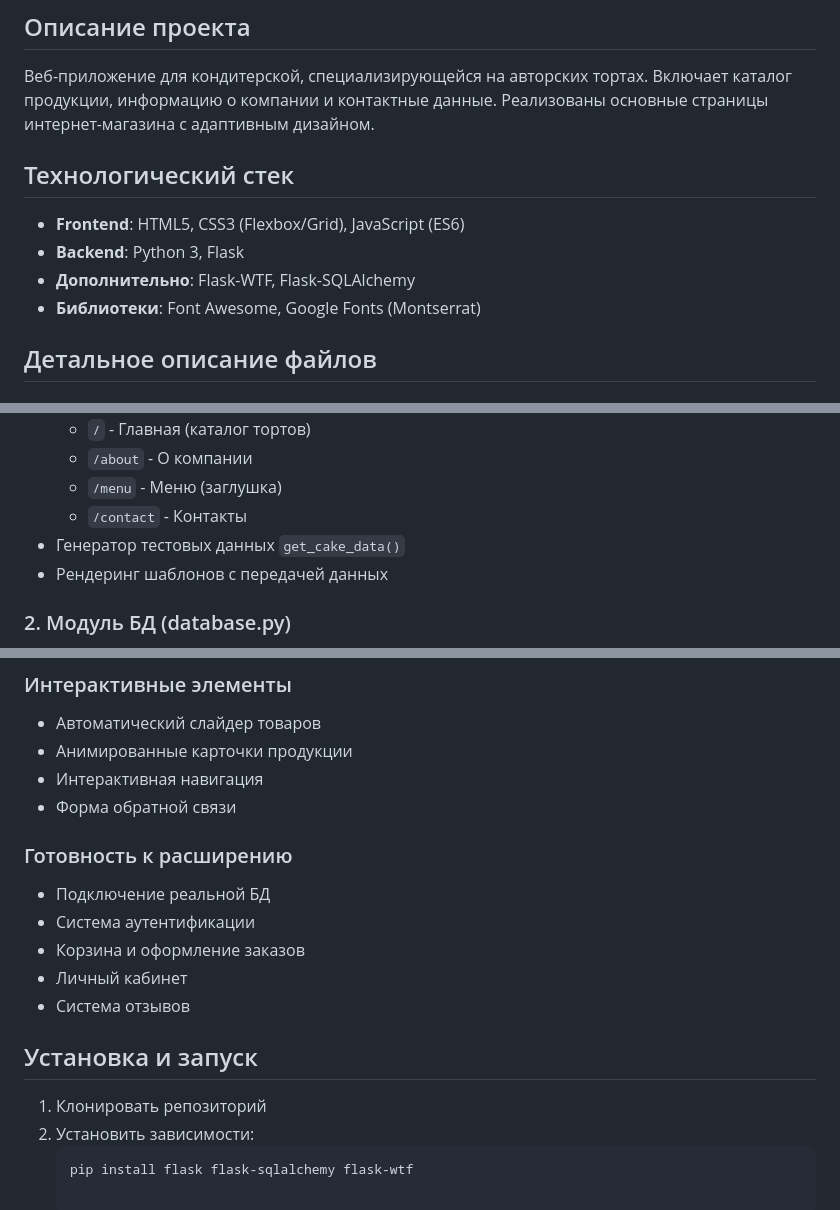
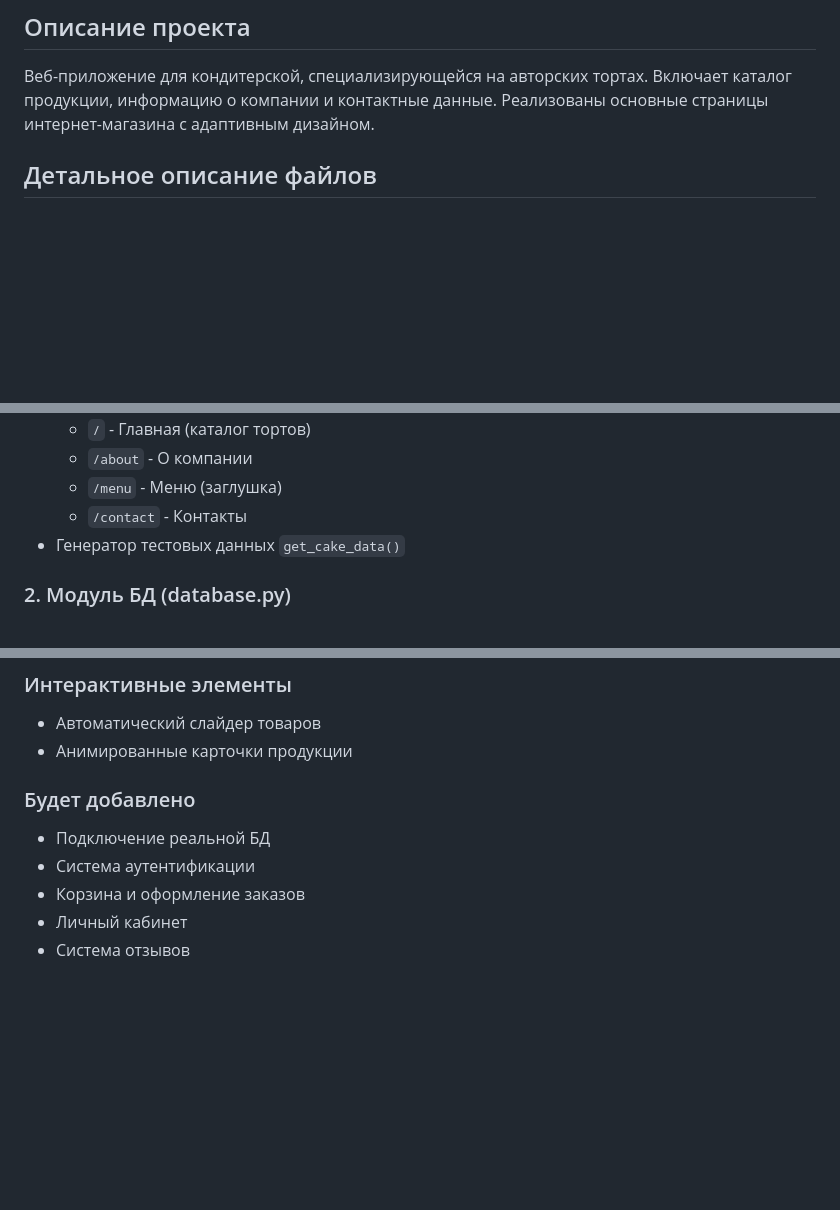
Before and after one commit to PeafulLeopold/WEB-Project, a Markdown page: docs/description.md, 3 parts joined by grey strips. GitHub-like rendering; blank space fills up the shorter version.

Commit message:
описание

````diff
--- a/docs/description.md
+++ b/docs/description.md
@@ -2,12 +2,6 @@
 
 ## Описание проекта
 Веб-приложение для кондитерской, специализирующейся на авторских тортах. Включает каталог продукции, информацию о компании и контактные данные. Реализованы основные страницы интернет-магазина с адаптивным дизайном.
-
-## Технологический стек
-- **Frontend**: HTML5, CSS3 (Flexbox/Grid), JavaScript (ES6)
-- **Backend**: Python 3, Flask
-- **Дополнительно**: Flask-WTF, Flask-SQLAlchemy
-- **Библиотеки**: Font Awesome, Google Fonts (Montserrat)
 
 ## Детальное описание файлов
 
@@ -20,7 +14,6 @@
   - `/menu` - Меню (заглушка)
   - `/contact` - Контакты
 - Генератор тестовых данных `get_cake_data()`
-- Рендеринг шаблонов с передачей данных
 
 ### 2. Модуль БД (database.py)
 - Инициализация SQLAlchemy
@@ -87,19 +80,10 @@
 ### Интерактивные элементы
 - Автоматический слайдер товаров
 - Анимированные карточки продукции
-- Интерактивная навигация
-- Форма обратной связи
 
-### Готовность к расширению
+### Будет добавлено
 - Подключение реальной БД
 - Система аутентификации
 - Корзина и оформление заказов
 - Личный кабинет
 - Система отзывов
-
-## Установка и запуск
-
-1. Клонировать репозиторий
-2. Установить зависимости:
-   ```bash
-   pip install flask flask-sqlalchemy flask-wtf
````
